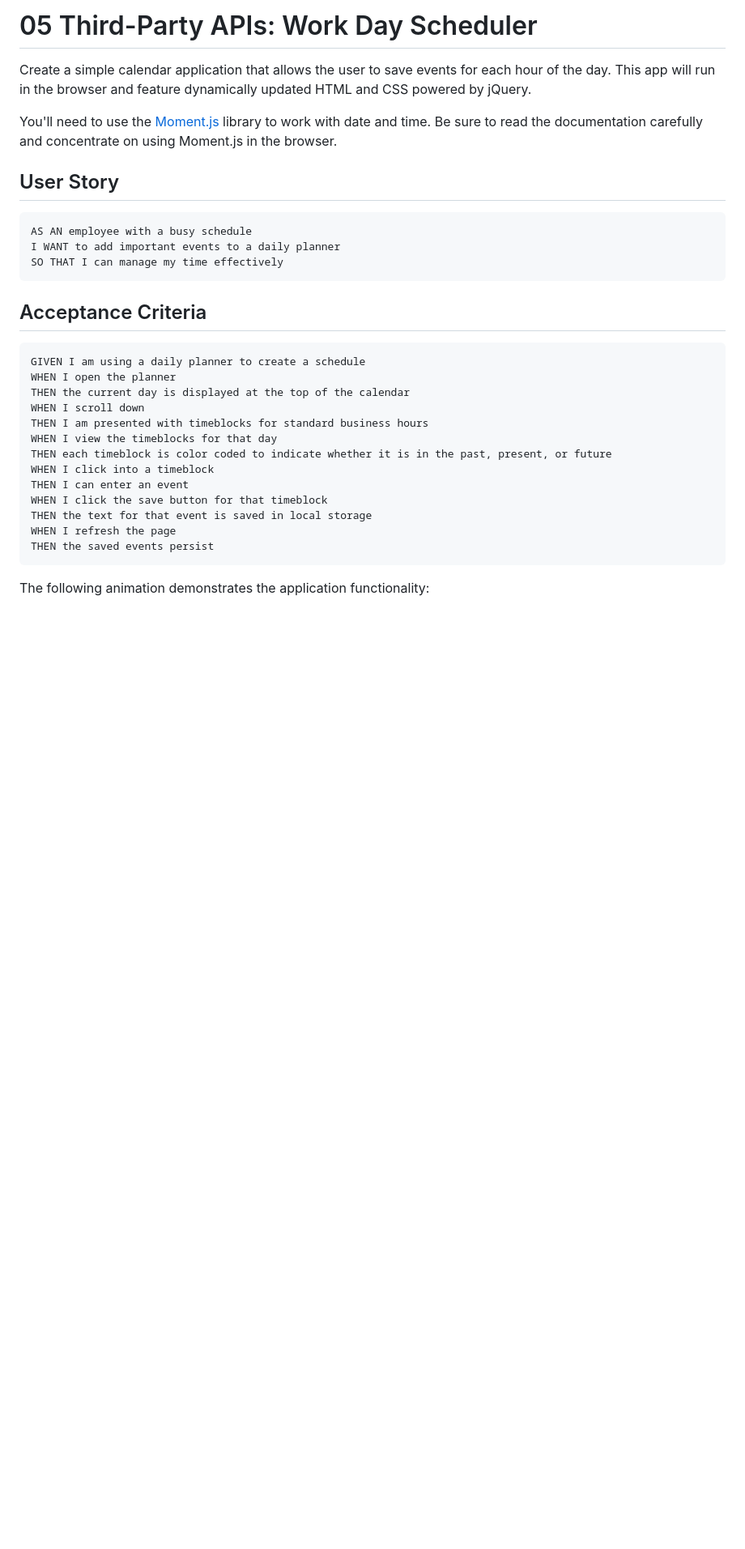
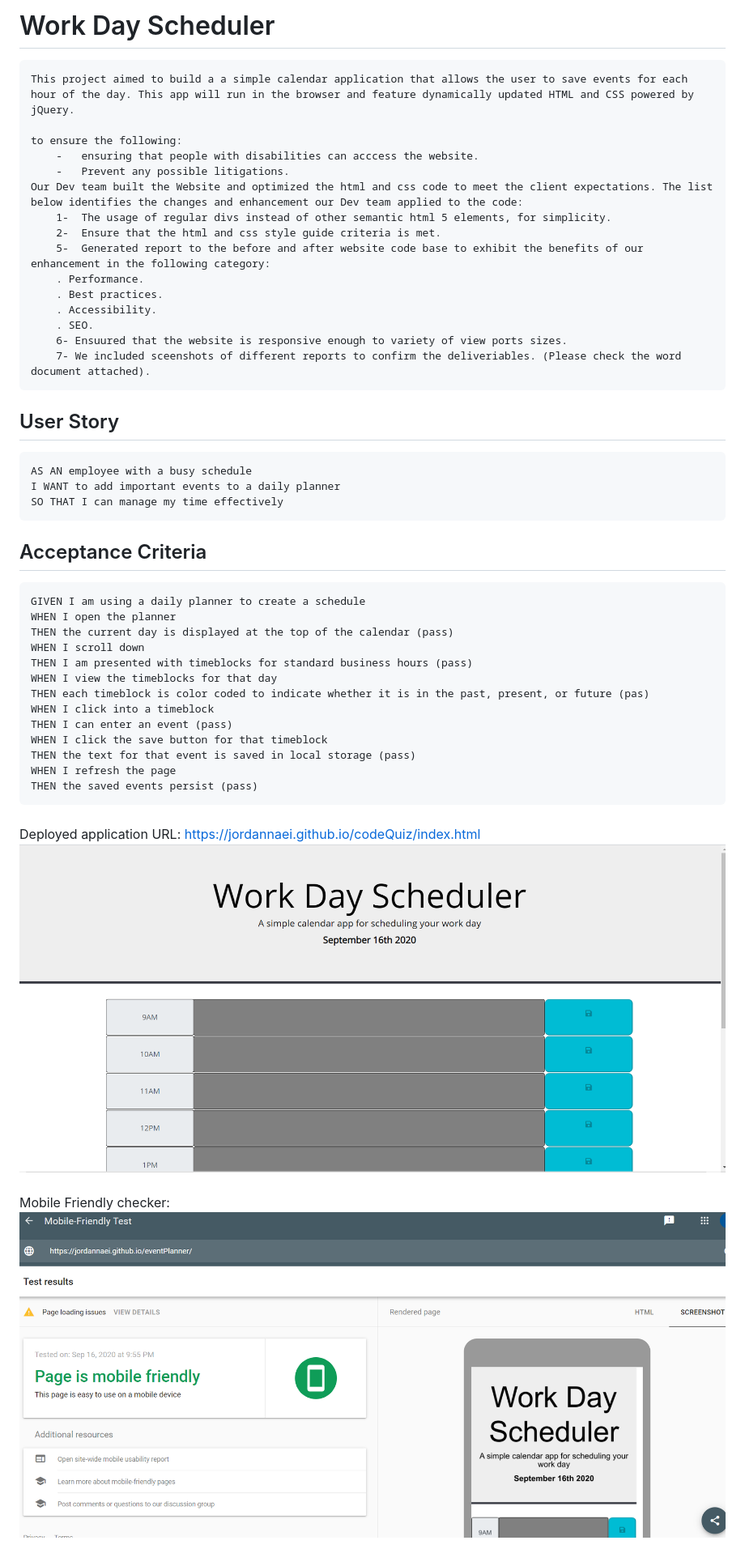
Before and after one commit to JordanNaei/eventPlanner, a Markdown page: README.md, the part around the change printed below. Shown: that part at 81% size. GitHub-like rendering; pictures changed too: Assets/MobileFTest.PNG (added), Assets/eventPlanner.PNG (added); blank space fills up the shorter version.

Commit message:
Added the Read Me file info

````diff
--- a/README.md
+++ b/README.md
@@ -1,8 +1,21 @@
-# 05 Third-Party APIs: Work Day Scheduler
+# Work Day Scheduler
+```
+This project aimed to build a a simple calendar application that allows the user to save events for each hour of the day. This app will run in the browser and feature dynamically updated HTML and CSS powered by jQuery.
 
-Create a simple calendar application that allows the user to save events for each hour of the day. This app will run in the browser and feature dynamically updated HTML and CSS powered by jQuery.
-
-You'll need to use the [Moment.js](https://momentjs.com/) library to work with date and time. Be sure to read the documentation carefully and concentrate on using Moment.js in the browser.
+to ensure the following:
+    -	ensuring that people with disabilities can acccess the website.
+    -	Prevent any possible litigations.
+Our Dev team built the Website and optimized the html and css code to meet the client expectations. The list below identifies the changes and enhancement our Dev team applied to the code:
+    1-	The usage of regular divs instead of other semantic html 5 elements, for simplicity.
+    2-	Ensure that the html and css style guide criteria is met.
+    5-	Generated report to the before and after website code base to exhibit the benefits of our enhancement in the following category:
+    . Performance.
+    . Best practices.
+    . Accessibility.
+    . SEO.
+    6- Ensuured that the website is responsive enough to variety of view ports sizes.
+    7- We included sceenshots of different reports to confirm the deliveriables. (Please check the word document attached).
+```
 
 ## User Story
 
@@ -17,18 +30,23 @@ SO THAT I can manage my time effectively
 ```
 GIVEN I am using a daily planner to create a schedule
 WHEN I open the planner
-THEN the current day is displayed at the top of the calendar
+THEN the current day is displayed at the top of the calendar (pass)
 WHEN I scroll down
-THEN I am presented with timeblocks for standard business hours
+THEN I am presented with timeblocks for standard business hours (pass)
 WHEN I view the timeblocks for that day
-THEN each timeblock is color coded to indicate whether it is in the past, present, or future
+THEN each timeblock is color coded to indicate whether it is in the past, present, or future (pas)
 WHEN I click into a timeblock
-THEN I can enter an event
+THEN I can enter an event (pass)
 WHEN I click the save button for that timeblock
-THEN the text for that event is saved in local storage
+THEN the text for that event is saved in local storage (pass)
 WHEN I refresh the page
-THEN the saved events persist
+THEN the saved events persist (pass)
 ```
+###
+Deployed application URL: https://jordannaei.github.io/codeQuiz/index.html
+<img src="Assets/eventPlanner.PNG" alt= "this is the app main page">
 
-The following animation demonstrates the application functionality:
+###
+Mobile Friendly checker:
+<img src="Assets/MobileFTest.PNG" alt= "this is the Mobile Friendly Test">
 
````
Also changed, not shown: other parts of README.md (+3 -12 lines), Assets/05-third-party-apis-homework-demo.gif (deleted), Assets/DevToolTest.PNG (added).
